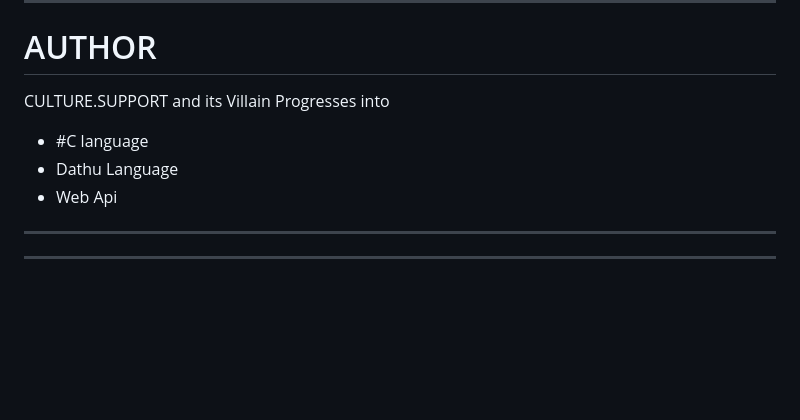
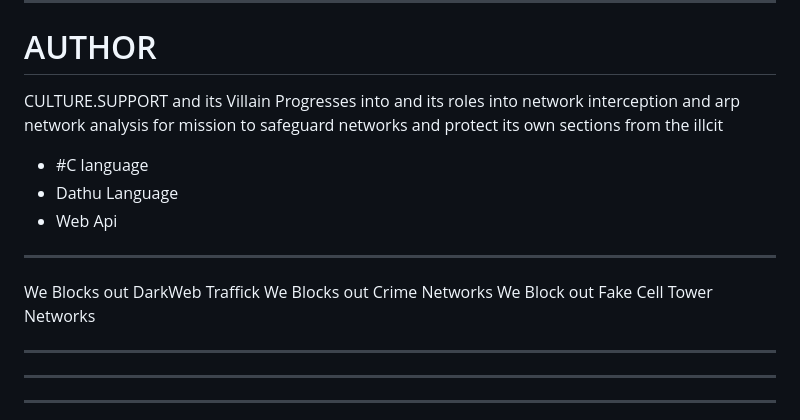
Before and after one commit to CultureSupport/Interceptor-Tracker, a Markdown page: README.md, the part around the change. GitHub-like rendering; blank space fills up the shorter version.

```diff
--- a/README.md
+++ b/README.md
@@ -6,12 +6,21 @@ Tracking Mental Harrasment and Psychic Scammers
 
 # AUTHOR
 
-CULTURE.SUPPORT and its Villain Progresses into
+CULTURE.SUPPORT
+and its Villain Progresses into and its roles into network interception and arp network analysis
+for mission to safeguard networks and protect its own sections from the illcit
 
 - #C language
 - Dathu Language
 - Web Api
 
+-----
+
+We Blocks out DarkWeb Traffick
+We Blocks out Crime Networks
+We Block out Fake Cell Tower Networks
+
+-----
 
 --------------------
 ------------------------
```
